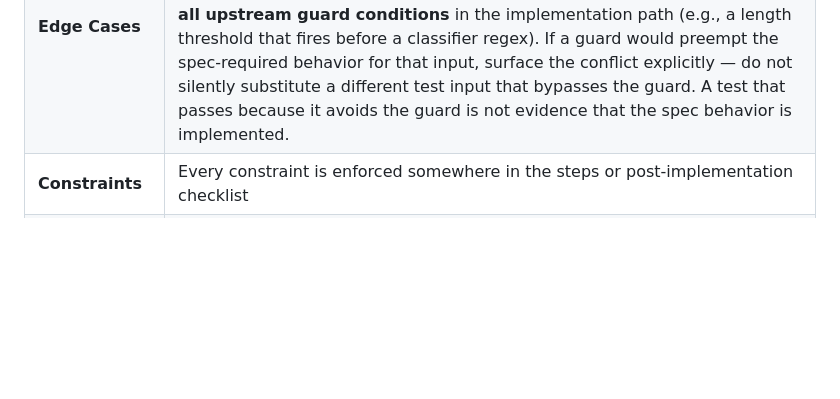
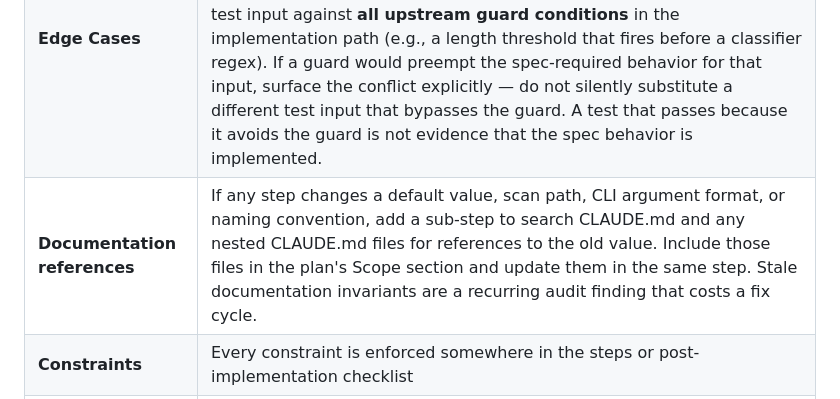
Before and after one commit to MarioEpkOne/PipelineIQ, a Markdown page: commands/impl-plan.md, the part around the change. GitHub-like rendering; blank space fills up the shorter version.

```diff
--- a/commands/impl-plan.md
+++ b/commands/impl-plan.md
@@ -119,6 +119,7 @@ Go through each spec section and check coverage:
 | **Decisions** | Every decision's *chosen* approach is reflected in the plan — not an alternative |
 | **Technical Design** | Every file change, new class, method, or component has a corresponding step |
 | **Edge Cases** | Every edge case has a step or explicit handling (not just mentioned). If any edge case contradicts the Technical Design code sketch, implement the edge case — code sketches are illustrative, the edge cases table is authoritative. When writing test steps for edge cases, cross-check each test input against **all upstream guard conditions** in the implementation path (e.g., a length threshold that fires before a classifier regex). If a guard would preempt the spec-required behavior for that input, surface the conflict explicitly — do not silently substitute a different test input that bypasses the guard. A test that passes because it avoids the guard is not evidence that the spec behavior is implemented. |
+| **Documentation references** | If any step changes a default value, scan path, CLI argument format, or naming convention, add a sub-step to search CLAUDE.md and any nested CLAUDE.md files for references to the old value. Include those files in the plan's Scope section and update them in the same step. Stale documentation invariants are a recurring audit finding that costs a fix cycle. |
 | **Constraints** | Every constraint is enforced somewhere in the steps or post-implementation checklist |
 | **Success Criteria** | Cross-check every Success Criteria bullet against the logic/design sections of the spec to confirm each criterion has a corresponding implementation path. Flag any criterion with no matching code path as a spec inconsistency before the impl starts — do not leave it to the auditor to discover. |
 | **Testing Strategy** | Every verification criterion appears in the post-implementation checklist **as a numbered Step** (not just a checklist entry). If the testing strategy lists multiple data paths (e.g. "includes X + Y entries"), each path must have a dedicated step or sub-step. If a testing strategy item references a function or behavior that cannot be tested in the project's test runner (e.g., a client-side-only inline helper with no exported module), the plan must either (a) include a step to extract it to a testable module, or (b) add an explicit checklist item documenting the test gap and why it cannot be covered. Silent omission of a testing strategy item is never acceptable — the checklist must account for every item, even if the account is "untestable without refactor." |
```
Also changed, not shown: commands/pipeline.md (+9 -8 lines).
